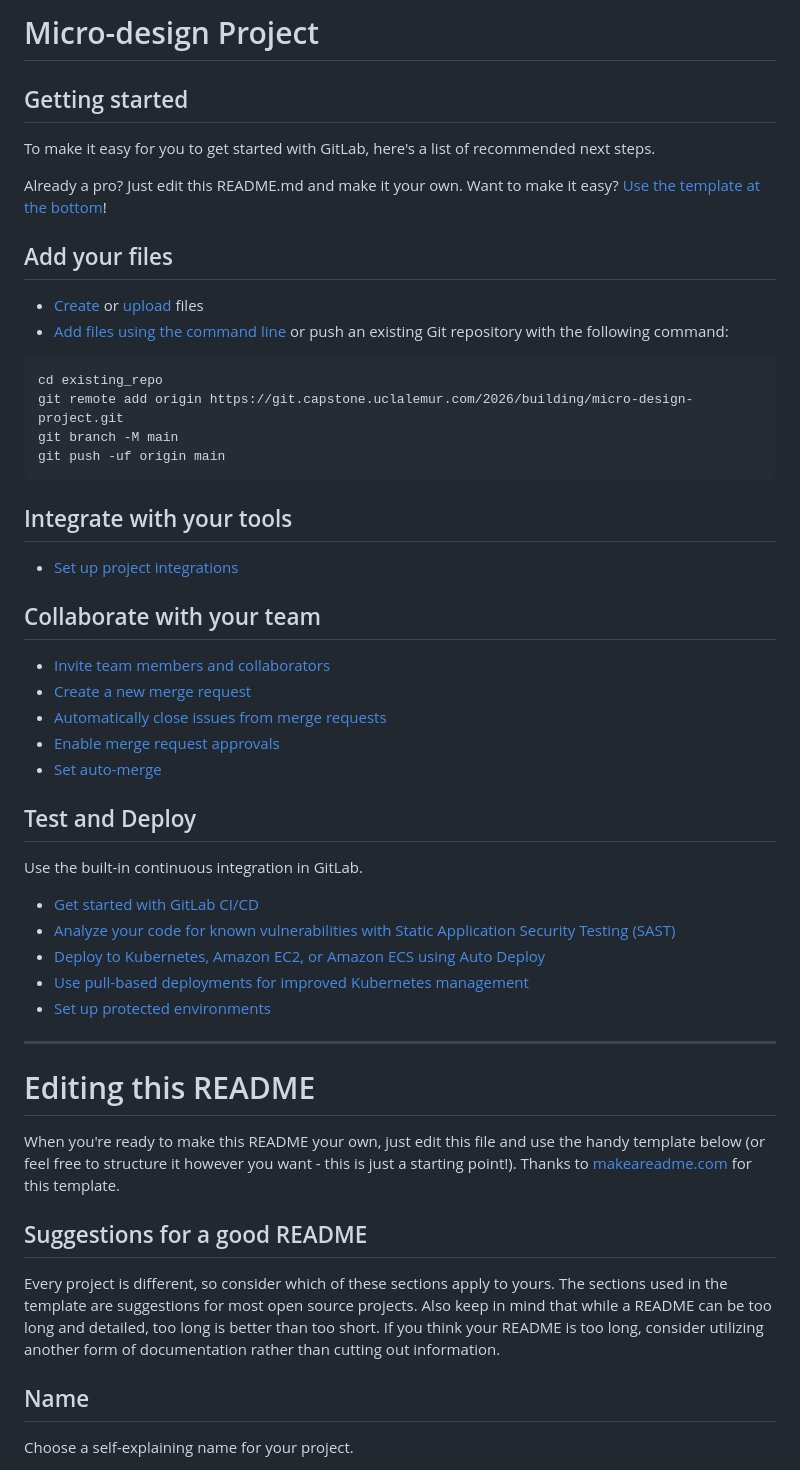
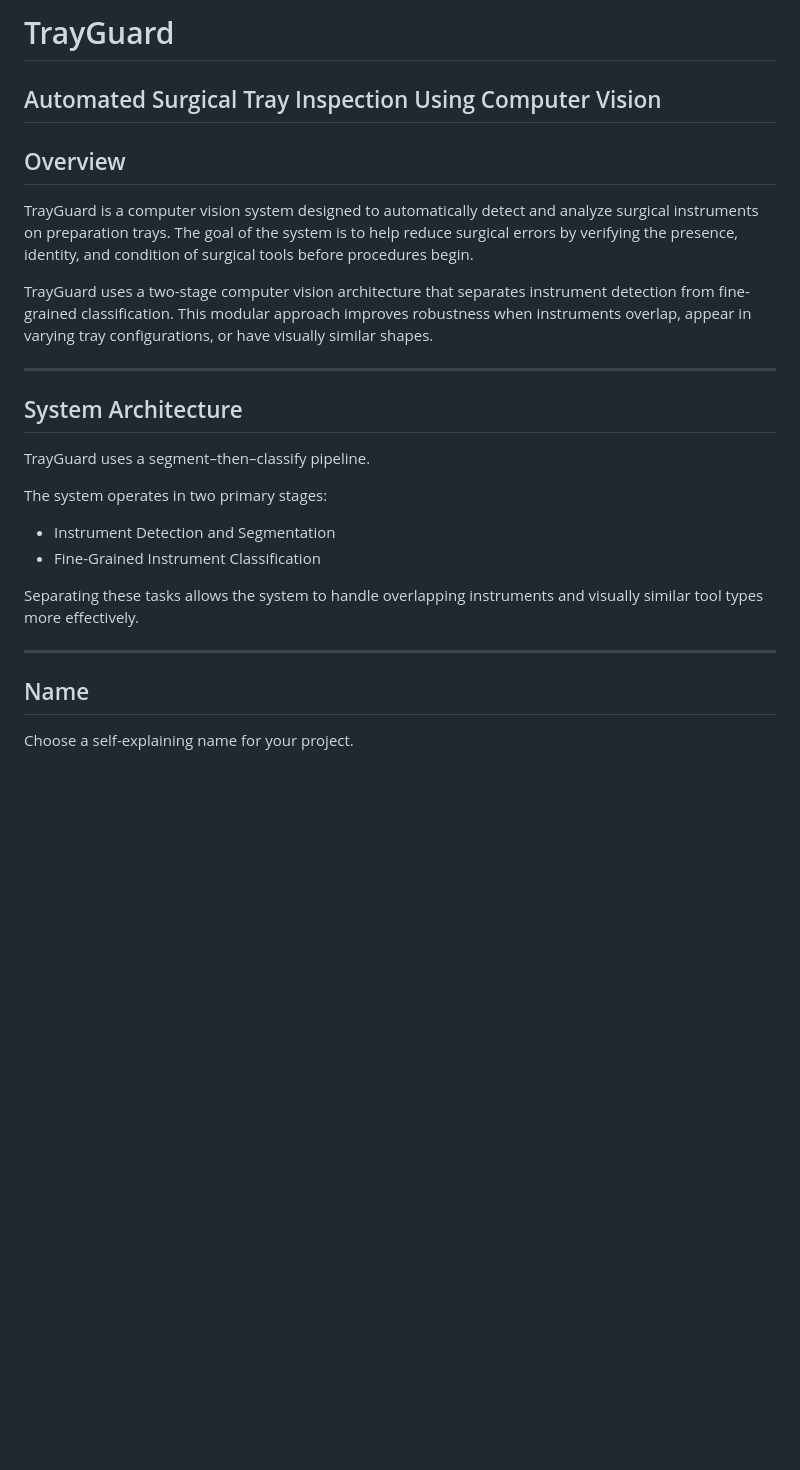
Before and after one commit to matthewli725/surgical-instrument-detection, a Markdown page: README.md, the part around the change. Rendered like a GitHub page; blank space fills up the shorter version.

````diff
--- a/README.md
+++ b/README.md
@@ -1,56 +1,28 @@
-# Micro-design Project
+# TrayGuard
 
 
+## Automated Surgical Tray Inspection Using Computer Vision
 
-## Getting started
+## Overview
 
-To make it easy for you to get started with GitLab, here's a list of recommended next steps.
+TrayGuard is a computer vision system designed to automatically detect and analyze surgical instruments on preparation trays. The goal of the system is to help reduce surgical errors by verifying the presence, identity, and condition of surgical tools before procedures begin.
 
-Already a pro? Just edit this README.md and make it your own. Want to make it easy? [Use the template at the bottom](#editing-this-readme)!
-
-## Add your files
-
-* [Create](https://docs.gitlab.com/ee/user/project/repository/web_editor.html#create-a-file) or [upload](https://docs.gitlab.com/ee/user/project/repository/web_editor.html#upload-a-file) files
-* [Add files using the command line](https://docs.gitlab.com/topics/git/add_files/#add-files-to-a-git-repository) or push an existing Git repository with the following command:
-
-```
-cd existing_repo
-git remote add origin https://git.capstone.uclalemur.com/2026/building/micro-design-project.git
-git branch -M main
-git push -uf origin main
-```
-
-## Integrate with your tools
-
-* [Set up project integrations](https://git.capstone.uclalemur.com/2026/building/micro-design-project/-/settings/integrations)
-
-## Collaborate with your team
-
-* [Invite team members and collaborators](https://docs.gitlab.com/ee/user/project/members/)
-* [Create a new merge request](https://docs.gitlab.com/ee/user/project/merge_requests/creating_merge_requests.html)
-* [Automatically close issues from merge requests](https://docs.gitlab.com/ee/user/project/issues/managing_issues.html#closing-issues-automatically)
-* [Enable merge request approvals](https://docs.gitlab.com/ee/user/project/merge_requests/approvals/)
-* [Set auto-merge](https://docs.gitlab.com/user/project/merge_requests/auto_merge/)
-
-## Test and Deploy
-
-Use the built-in continuous integration in GitLab.
-
-* [Get started with GitLab CI/CD](https://docs.gitlab.com/ee/ci/quick_start/)
-* [Analyze your code for known vulnerabilities with Static Application Security Testing (SAST)](https://docs.gitlab.com/ee/user/application_security/sast/)
-* [Deploy to Kubernetes, Amazon EC2, or Amazon ECS using Auto Deploy](https://docs.gitlab.com/ee/topics/autodevops/requirements.html)
-* [Use pull-based deployments for improved Kubernetes management](https://docs.gitlab.com/ee/user/clusters/agent/)
-* [Set up protected environments](https://docs.gitlab.com/ee/ci/environments/protected_environments.html)
+TrayGuard uses a two-stage computer vision architecture that separates instrument detection from fine-grained classification. This modular approach improves robustness when instruments overlap, appear in varying tray configurations, or have visually similar shapes.
 
 ***
 
-# Editing this README
+## System Architecture
 
-When you're ready to make this README your own, just edit this file and use the handy template below (or feel free to structure it however you want - this is just a starting point!). Thanks to [makeareadme.com](https://www.makeareadme.com/) for this template.
+TrayGuard uses a segment–then–classify pipeline.
 
-## Suggestions for a good README
+The system operates in two primary stages:
 
-Every project is different, so consider which of these sections apply to yours. The sections used in the template are suggestions for most open source projects. Also keep in mind that while a README can be too long and detailed, too long is better than too short. If you think your README is too long, consider utilizing another form of documentation rather than cutting out information.
+* Instrument Detection and Segmentation
+* Fine-Grained Instrument Classification
+
+Separating these tasks allows the system to handle overlapping instruments and visually similar tool types more effectively.
+
+***
 
 ## Name
 Choose a self-explaining name for your project.
````
